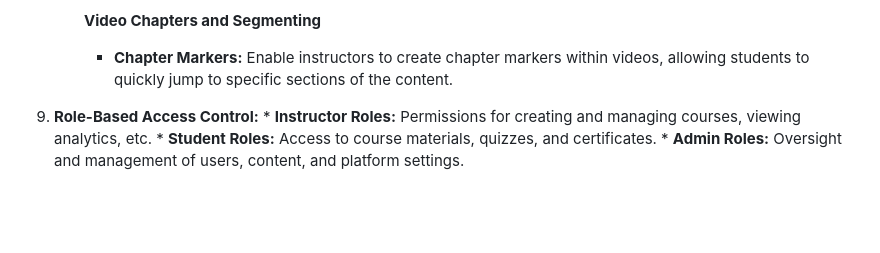
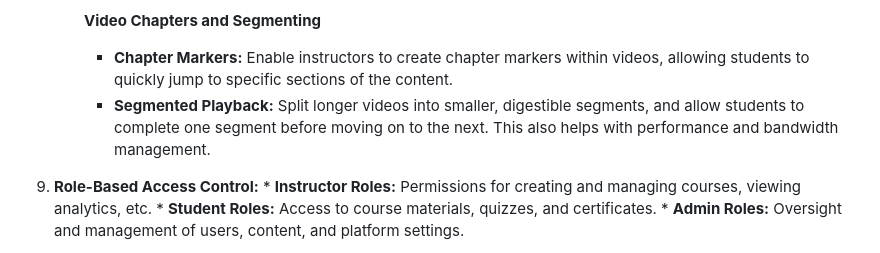
Before and after one commit to 5r1kanth/GDPFall24-Group05, a Markdown page: README.md, the part around the change. Drawn GitHub-style; blank space fills up the shorter version.

Commit message:
Updated with - Segmented Playback

```diff
--- a/README.md
+++ b/README.md
@@ -174,6 +174,7 @@
 
       **Video Chapters and Segmenting**
       * **Chapter Markers:** Enable instructors to create chapter markers within videos, allowing students to quickly jump to specific sections of the content.
+      * **Segmented Playback:** Split longer videos into smaller, digestible segments, and allow students to complete one segment before moving on to the next. This also helps with performance and bandwidth management.
 
 
 10.  **Role-Based Access Control:**
```
